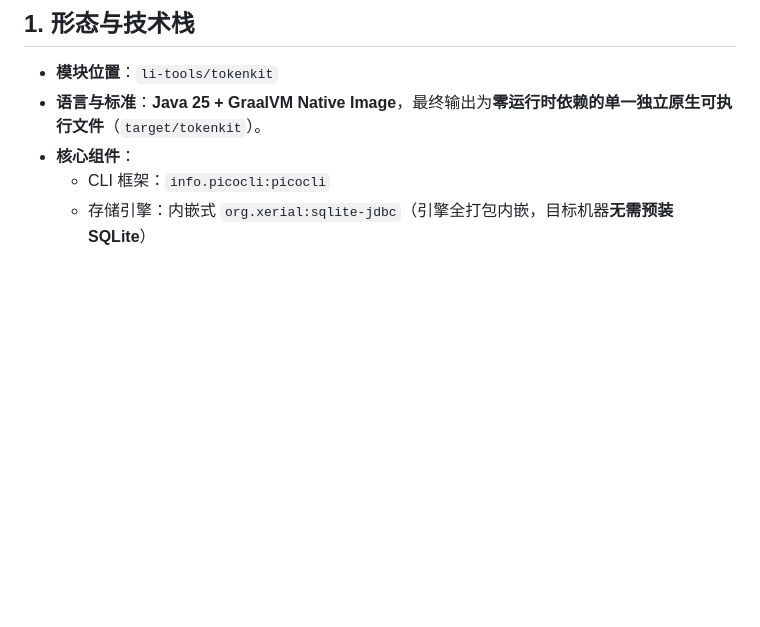
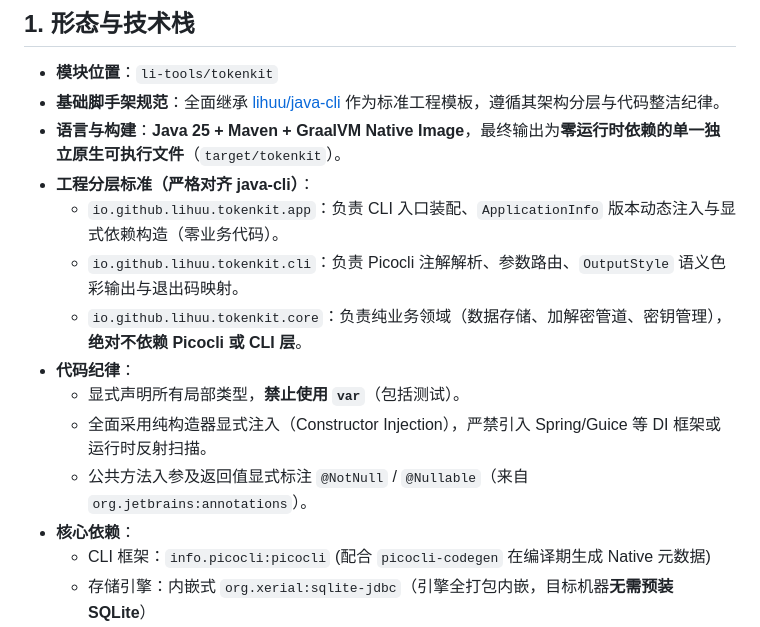
Before and after one commit to lihuu/li-tools, a Markdown page: tokenkit/SPEC.md, the part around the change. GitHub-like rendering; blank space fills up the shorter version.

Commit message:
docs(tokenkit): adopt lihuu/java-cli as foundational scaffolding and architectural template

```diff
--- a/tokenkit/SPEC.md
+++ b/tokenkit/SPEC.md
@@ -22,9 +22,18 @@
 ## 1. 形态与技术栈
 
 - **模块位置**：`li-tools/tokenkit`
-- **语言与标准**：**Java 25 + GraalVM Native Image**，最终输出为**零运行时依赖的单一独立原生可执行文件**（`target/tokenkit`）。
-- **核心组件**：
-  - CLI 框架：`info.picocli:picocli`
+- **基础脚手架规范**：全面继承 [lihuu/java-cli](https://github.com/lihuu/java-cli) 作为标准工程模板，遵循其架构分层与代码整洁纪律。
+- **语言与构建**：**Java 25 + Maven + GraalVM Native Image**，最终输出为**零运行时依赖的单一独立原生可执行文件**（`target/tokenkit`）。
+- **工程分层标准（严格对齐 java-cli）**：
+  - `io.github.lihuu.tokenkit.app`：负责 CLI 入口装配、`ApplicationInfo` 版本动态注入与显式依赖构造（零业务代码）。
+  - `io.github.lihuu.tokenkit.cli`：负责 Picocli 注解解析、参数路由、`OutputStyle` 语义色彩输出与退出码映射。
+  - `io.github.lihuu.tokenkit.core`：负责纯业务领域（数据存储、加解密管道、密钥管理），**绝对不依赖 Picocli 或 CLI 层**。
+- **代码纪律**：
+  - 显式声明所有局部类型，**禁止使用 `var`**（包括测试）。
+  - 全面采用纯构造器显式注入（Constructor Injection），严禁引入 Spring/Guice 等 DI 框架或运行时反射扫描。
+  - 公共方法入参及返回值显式标注 `@NotNull` / `@Nullable`（来自 `org.jetbrains:annotations`）。
+- **核心依赖**：
+  - CLI 框架：`info.picocli:picocli` (配合 `picocli-codegen` 在编译期生成 Native 元数据)
   - 存储引擎：内嵌式 `org.xerial:sqlite-jdbc`（引擎全打包内嵌，目标机器**无需预装 SQLite**）
   - 密码学引擎：纯 JDK 25 原生 `javax.crypto` (AES-256-GCM)，无任何外部 C/OpenSSL 动态链接依赖。
 - **调用原则**：支持交互式友好终端展示，全量命令均支持 `--json`、静默模式与标准 Unix 管道流输入。
```
Also changed, not shown: 1 other file.
